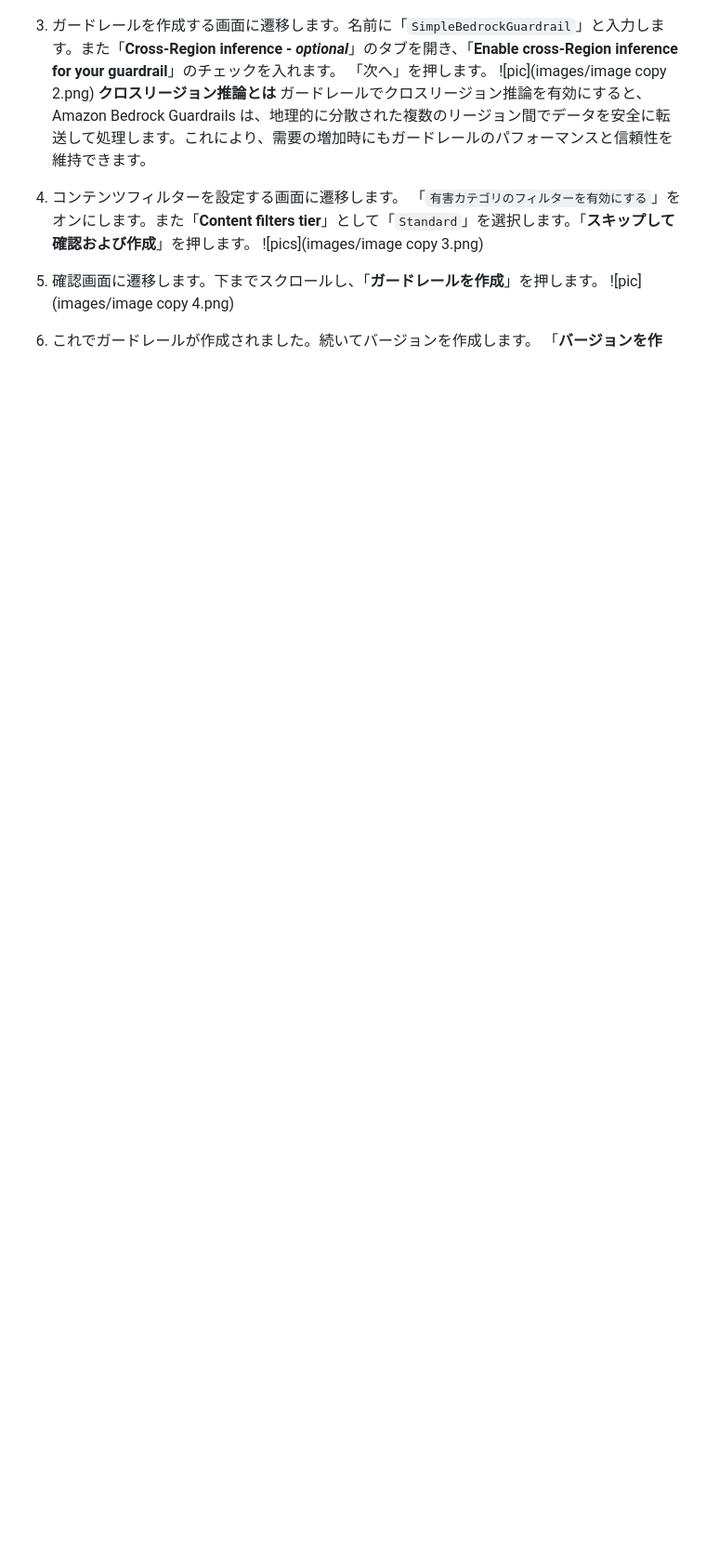
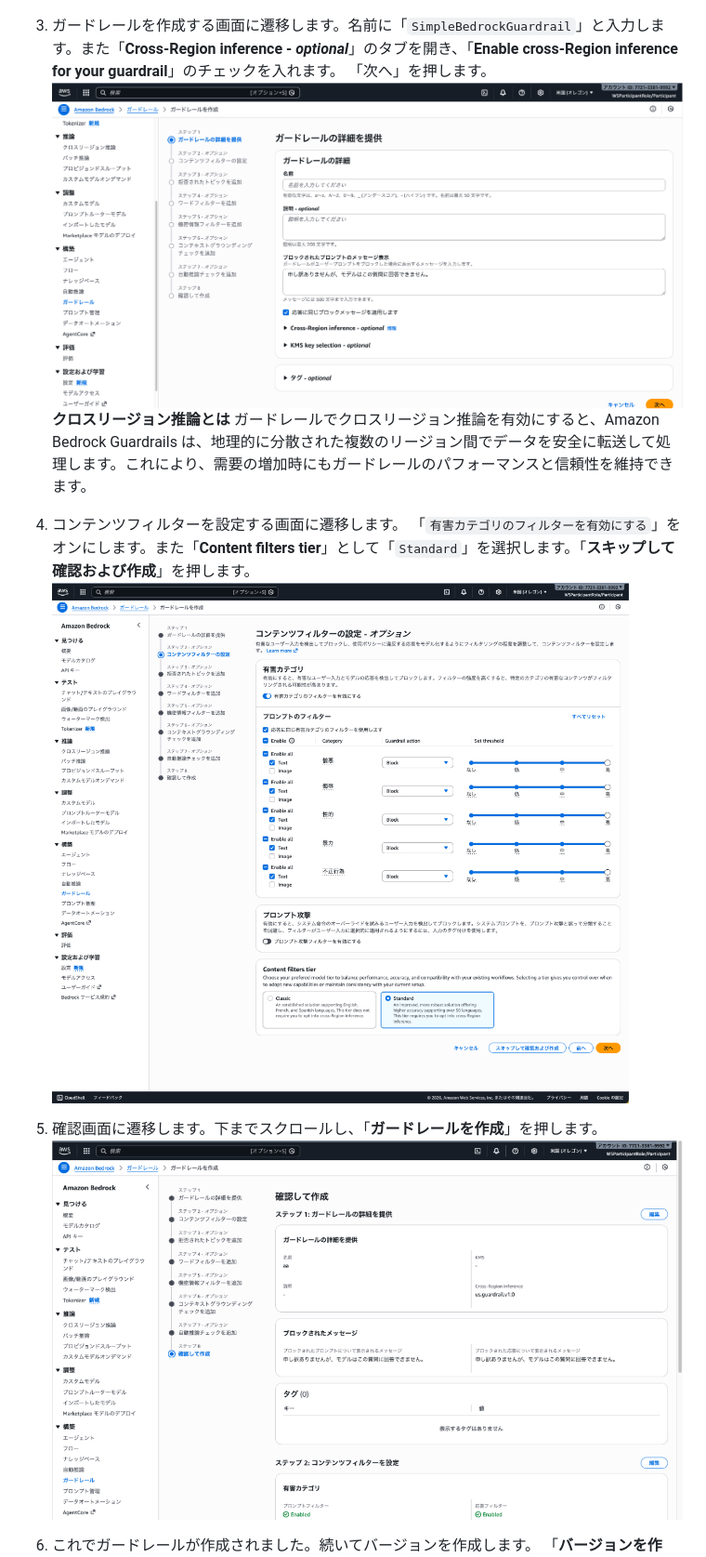
Before and after one commit to hayat0312/bedrock_handson, a Markdown page: README.md, the part around one of its changes. Shown at 93% size. Rendered like a GitHub page; blank space fills up the shorter version.

```diff
--- a/README.md
+++ b/README.md
@@ -153,15 +153,15 @@ $.ajax({
 
 3. ガードレールを作成する画面に遷移します。名前に「`SimpleBedrockGuardrail`」と入力します。また「**Cross-Region inference - _optional_**」のタブを開き、「**Enable cross-Region inference for your guardrail**」のチェックを入れます。
    「次へ」を押します。
-	![pic](images/image copy 2.png)
+	![pic](images/image%20copy%202.png)
 	**クロスリージョン推論とは**
 	ガードレールでクロスリージョン推論を有効にすると、Amazon Bedrock Guardrails は、地理的に分散された複数のリージョン間でデータを安全に転送して処理します。これにより、需要の増加時にもガードレールのパフォーマンスと信頼性を維持できます。
 
 4. コンテンツフィルターを設定する画面に遷移します。
    「`有害カテゴリのフィルターを有効にする`」をオンにします。また「**Content filters tier**」として「`Standard`」を選択します。「**スキップして確認および作成**」を押します。
-	![pics](images/image copy 3.png)
+	![pics](images/image%20copy%203.png)
 5. 確認画面に遷移します。下までスクロールし、「**ガードレールを作成**」を押します。
-	![pic](images/image copy 4.png)
+	![pic](images/image%20copy%204.png)
 
 6. これでガードレールが作成されました。続いてバージョンを作成します。
    「**バージョンを作成**」を押し、新しいバージョンを作成します。
```
Also changed, not shown: other parts of README.md (+3 -3 lines).
